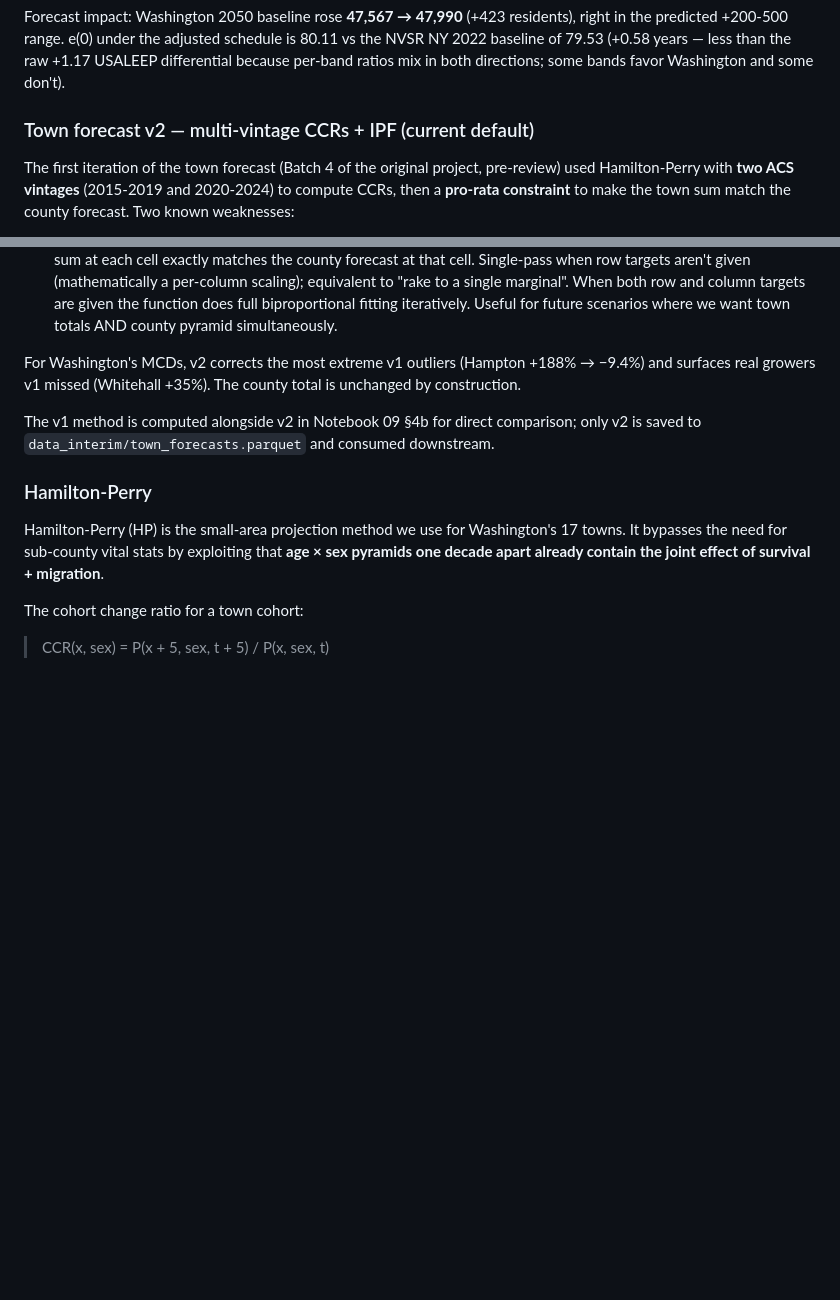
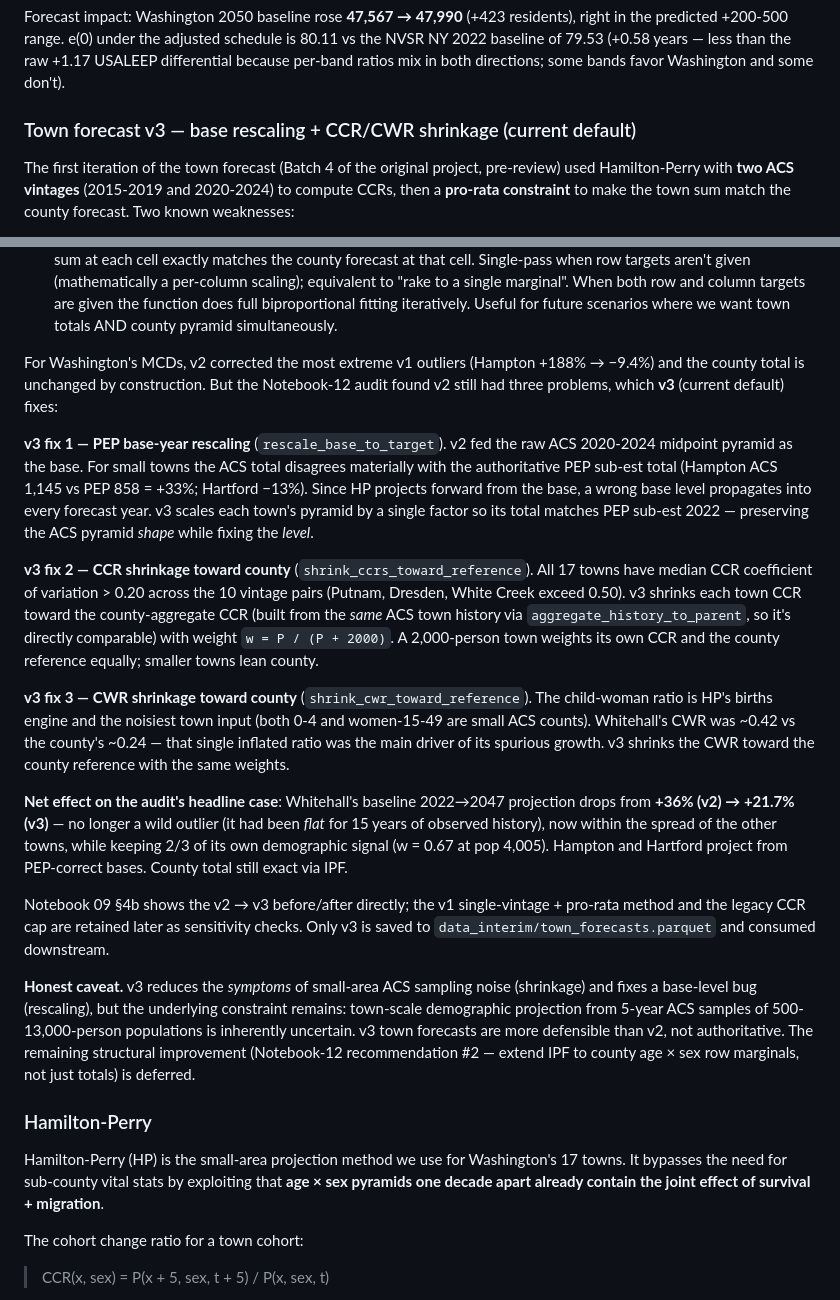
Before and after one commit to donboyd5/popfc, a Markdown page: docs/methodology.md, 2 parts joined by grey strips. GitHub-like rendering; blank space fills up the shorter version.

```diff
--- a/docs/methodology.md
+++ b/docs/methodology.md
@@ -460,7 +460,7 @@ the adjusted schedule is 80.11 vs the NVSR NY 2022 baseline of 79.53
 per-band ratios mix in both directions; some bands favor Washington
 and some don't).
 
-### Town forecast v2 — multi-vintage CCRs + IPF (current default)
+### Town forecast v3 — base rescaling + CCR/CWR shrinkage (current default)
 
 The first iteration of the town forecast (Batch 4 of the original
 project, pre-review) used Hamilton-Perry with **two ACS vintages**
@@ -498,13 +498,58 @@ The **v2 default** (Batch 6 of the review) addresses both:
   biproportional fitting iteratively. Useful for future scenarios
   where we want town totals AND county pyramid simultaneously.
 
-For Washington's MCDs, v2 corrects the most extreme v1 outliers
-(Hampton +188% → −9.4%) and surfaces real growers v1 missed
-(Whitehall +35%). The county total is unchanged by construction.
+For Washington's MCDs, v2 corrected the most extreme v1 outliers
+(Hampton +188% → −9.4%) and the county total is unchanged by
+construction. But the Notebook-12 audit found v2 still had three
+problems, which **v3** (current default) fixes:
 
-The v1 method is computed alongside v2 in Notebook 09 §4b for direct
-comparison; only v2 is saved to `data_interim/town_forecasts.parquet`
-and consumed downstream.
+**v3 fix 1 — PEP base-year rescaling** (`rescale_base_to_target`).
+v2 fed the raw ACS 2020-2024 midpoint pyramid as the base. For small
+towns the ACS total disagrees materially with the authoritative PEP
+sub-est total (Hampton ACS 1,145 vs PEP 858 = +33%; Hartford −13%).
+Since HP projects forward from the base, a wrong base level
+propagates into every forecast year. v3 scales each town's pyramid by
+a single factor so its total matches PEP sub-est 2022 — preserving
+the ACS pyramid *shape* while fixing the *level*.
+
+**v3 fix 2 — CCR shrinkage toward county**
+(`shrink_ccrs_toward_reference`). All 17 towns have median CCR
+coefficient of variation > 0.20 across the 10 vintage pairs (Putnam,
+Dresden, White Creek exceed 0.50). v3 shrinks each town CCR toward
+the county-aggregate CCR (built from the *same* ACS town history via
+`aggregate_history_to_parent`, so it's directly comparable) with
+weight `w = P / (P + 2000)`. A 2,000-person town weights its own CCR
+and the county reference equally; smaller towns lean county.
+
+**v3 fix 3 — CWR shrinkage toward county**
+(`shrink_cwr_toward_reference`). The child-woman ratio is HP's births
+engine and the noisiest town input (both 0-4 and women-15-49 are
+small ACS counts). Whitehall's CWR was ~0.42 vs the county's ~0.24 —
+that single inflated ratio was the main driver of its spurious
+growth. v3 shrinks the CWR toward the county reference with the same
+weights.
+
+**Net effect on the audit's headline case**: Whitehall's baseline
+2022→2047 projection drops from **+36% (v2) → +21.7% (v3)** — no
+longer a wild outlier (it had been *flat* for 15 years of observed
+history), now within the spread of the other towns, while keeping 2/3
+of its own demographic signal (w = 0.67 at pop 4,005). Hampton and
+Hartford project from PEP-correct bases. County total still exact via
+IPF.
+
+Notebook 09 §4b shows the v2 → v3 before/after directly; the v1
+single-vintage + pro-rata method and the legacy CCR cap are retained
+later as sensitivity checks. Only v3 is saved to
+`data_interim/town_forecasts.parquet` and consumed downstream.
+
+**Honest caveat.** v3 reduces the *symptoms* of small-area ACS
+sampling noise (shrinkage) and fixes a base-level bug (rescaling),
+but the underlying constraint remains: town-scale demographic
+projection from 5-year ACS samples of 500-13,000-person populations
+is inherently uncertain. v3 town forecasts are more defensible than
+v2, not authoritative. The remaining structural improvement
+(Notebook-12 recommendation #2 — extend IPF to county age × sex row
+marginals, not just totals) is deferred.
 
 ### Hamilton-Perry
 
```
Also changed, not shown: docs/changelog.md (+51 -0 lines).
